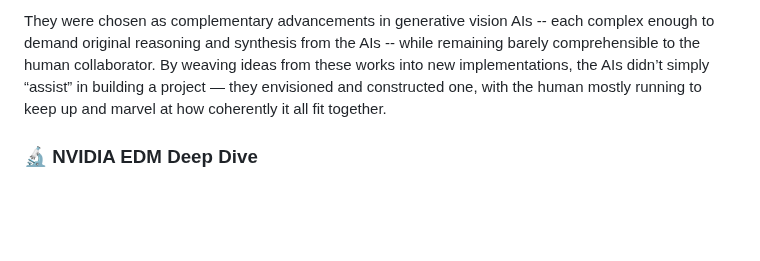
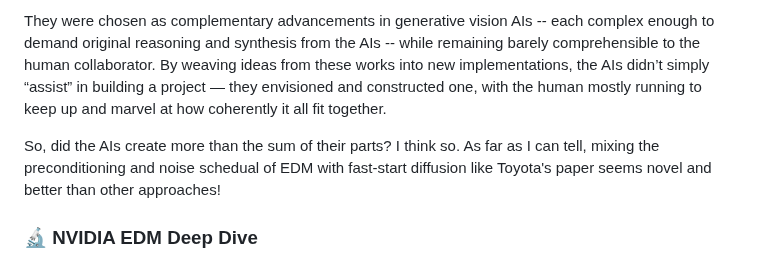
Before and after one commit to ramayer/Elucidated-Diffusion-Model-vibe-coded, a Markdown page: README.md, the part around the change. GitHub-like rendering; blank space fills up the shorter version.

Commit message:
noted that the AIs may have found a novel advancement

```diff
--- a/README.md
+++ b/README.md
@@ -49,6 +49,8 @@ This project began as an open-ended search for something visually ambitious enou
 - [**Efficient One-Step Diffusion (Toyota)** — *Efficient Burst Super-Resolution with One-step Diffusion*](https://arxiv.org/abs/2507.13607)
 
 They were chosen as complementary advancements in generative vision AIs -- each complex enough to demand original reasoning and synthesis from the AIs -- while remaining barely comprehensible to the human collaborator. By weaving ideas from these works into new implementations, the AIs didn’t simply “assist” in building a project — they envisioned and constructed one, with the human mostly running to keep up and marvel at how coherently it all fit together.
+
+So, did the AIs create more than the sum of their parts?  I think so.  As far as I can tell, mixing the preconditioning and noise schedual of EDM with fast-start diffusion like Toyota's paper seems novel and better than other approaches!
 
 ### 🔬 NVIDIA EDM Deep Dive
 
```
